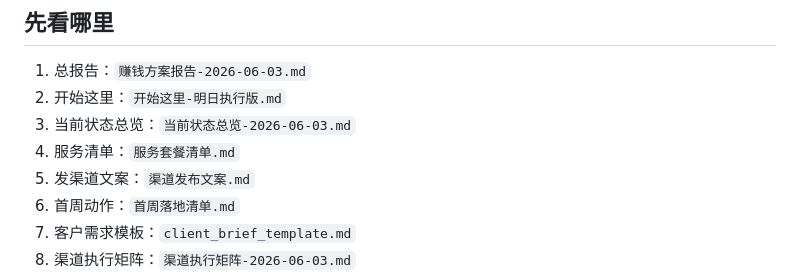
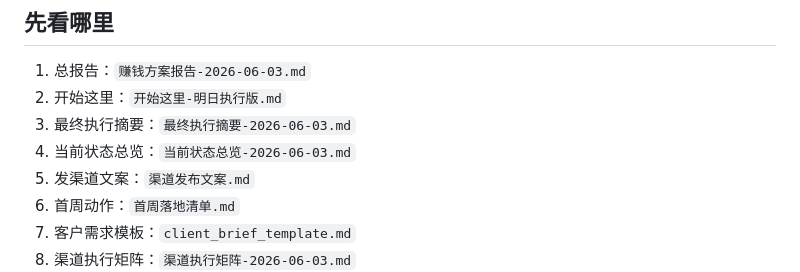
Before and after one commit to booynal/ai-service-workbench, a Markdown page: README.md, the part around the change. GitHub-like rendering.

```diff
--- a/README.md
+++ b/README.md
@@ -6,8 +6,8 @@
 
 1. 总报告：`赚钱方案报告-2026-06-03.md`
 2. 开始这里：`开始这里-明日执行版.md`
-3. 当前状态总览：`当前状态总览-2026-06-03.md`
-4. 服务清单：`服务套餐清单.md`
+3. 最终执行摘要：`最终执行摘要-2026-06-03.md`
+4. 当前状态总览：`当前状态总览-2026-06-03.md`
 5. 发渠道文案：`渠道发布文案.md`
 6. 首周动作：`首周落地清单.md`
 7. 客户需求模板：`client_brief_template.md`
```
Also changed, not shown: 最终执行摘要-2026-06-03.md (added, +99 -0 lines).
